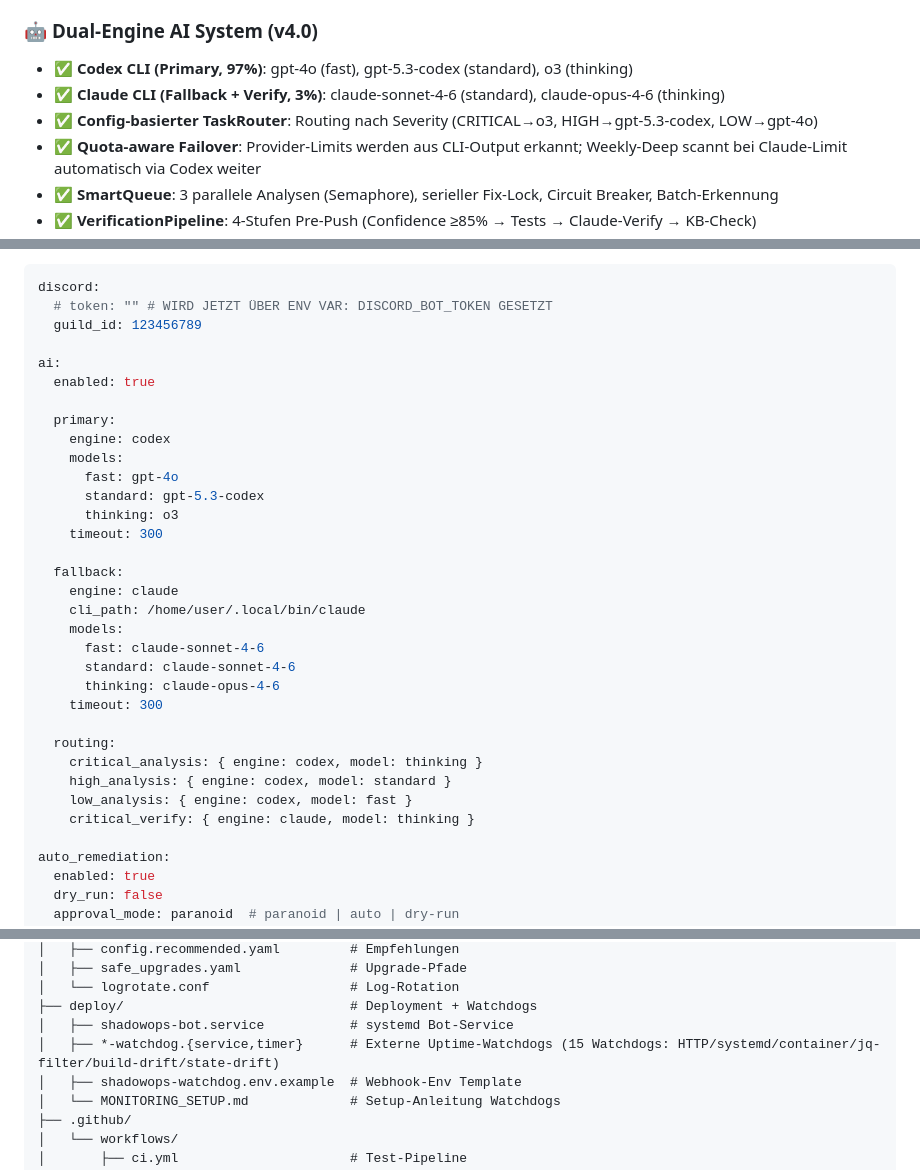
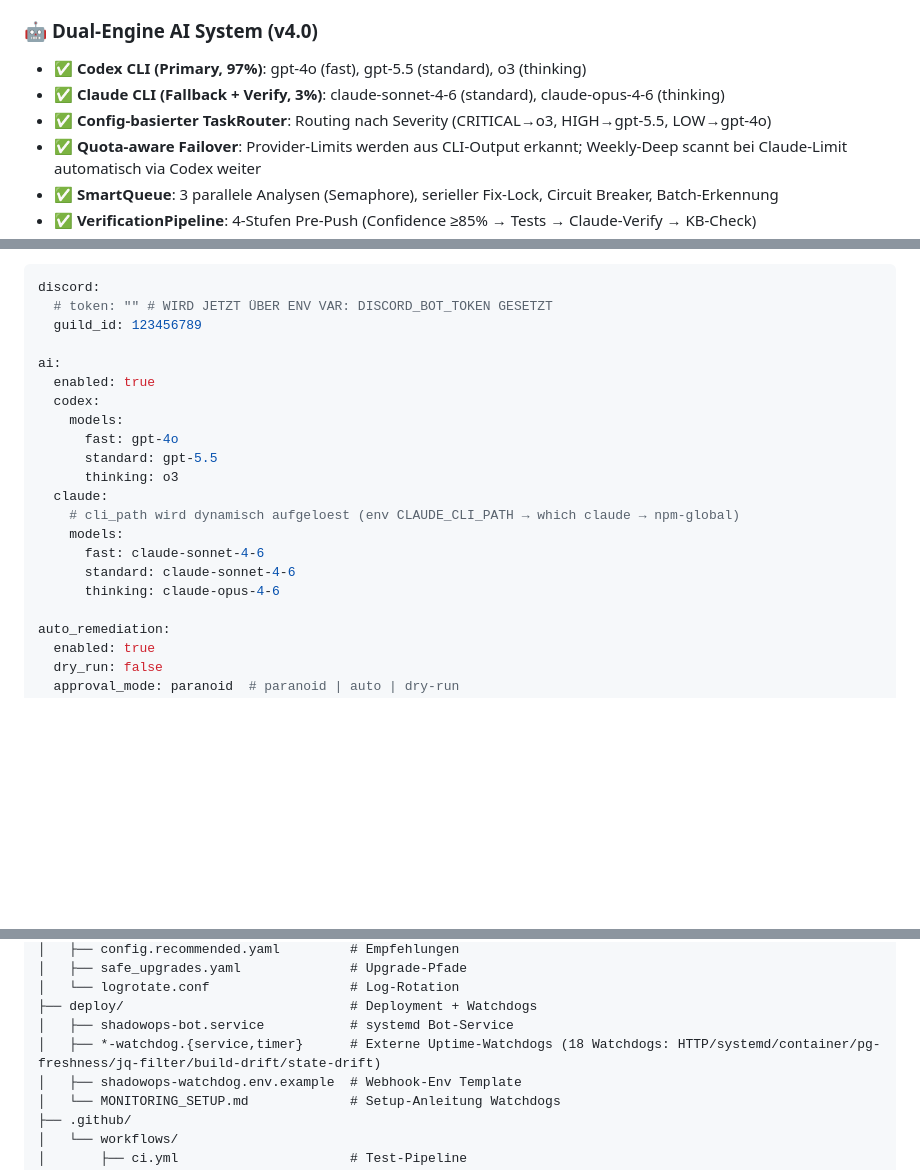
Before and after one commit to Commandershadow9/shadowops-bot, a Markdown page: README.md, 3 parts joined by grey strips. Drawn GitHub-style; blank space fills up the shorter version.

Commit message:
docs: Drift Punkt 23+24 — CLAUDE.md Tech-Stack + README ai-config-Schema/Modell (Commit 2ada444, 2026-07-09)

```diff
--- a/README.md
+++ b/README.md
@@ -34,9 +34,9 @@ Automatisierter Security-Fix-Workflow mit Google Jules + Claude Opus Review:
 - ✅ **Projekt-Security-Profile**: Angriffsoberflächen, Auth-Mechanismen, Secrets-Orte pro Projekt
 
 ### 🤖 **Dual-Engine AI System (v4.0)**
-- ✅ **Codex CLI (Primary, 97%)**: gpt-4o (fast), gpt-5.3-codex (standard), o3 (thinking)
+- ✅ **Codex CLI (Primary, 97%)**: gpt-4o (fast), gpt-5.5 (standard), o3 (thinking)
 - ✅ **Claude CLI (Fallback + Verify, 3%)**: claude-sonnet-4-6 (standard), claude-opus-4-6 (thinking)
-- ✅ **Config-basierter TaskRouter**: Routing nach Severity (CRITICAL→o3, HIGH→gpt-5.3-codex, LOW→gpt-4o)
+- ✅ **Config-basierter TaskRouter**: Routing nach Severity (CRITICAL→o3, HIGH→gpt-5.5, LOW→gpt-4o)
 - ✅ **Quota-aware Failover**: Provider-Limits werden aus CLI-Output erkannt; Weekly-Deep scannt bei Claude-Limit automatisch via Codex weiter
 - ✅ **SmartQueue**: 3 parallele Analysen (Semaphore), serieller Fix-Lock, Circuit Breaker, Batch-Erkennung
 - ✅ **VerificationPipeline**: 4-Stufen Pre-Push (Confidence ≥85% → Tests → Claude-Verify → KB-Check)
@@ -215,29 +215,17 @@ discord:
 
 ai:
   enabled: true
-
-  primary:
-    engine: codex
+  codex:
     models:
       fast: gpt-4o
-      standard: gpt-5.3-codex
+      standard: gpt-5.5
       thinking: o3
-    timeout: 300
-
-  fallback:
-    engine: claude
-    cli_path: /home/user/.local/bin/claude
+  claude:
+    # cli_path wird dynamisch aufgeloest (env CLAUDE_CLI_PATH → which claude → npm-global)
     models:
       fast: claude-sonnet-4-6
       standard: claude-sonnet-4-6
       thinking: claude-opus-4-6
-    timeout: 300
-
-  routing:
-    critical_analysis: { engine: codex, model: thinking }
-    high_analysis: { engine: codex, model: standard }
-    low_analysis: { engine: codex, model: fast }
-    critical_verify: { engine: claude, model: thinking }
 
 auto_remediation:
   enabled: true
@@ -428,7 +416,7 @@ shadowops-bot/
 │   └── logrotate.conf                  # Log-Rotation
 ├── deploy/                             # Deployment + Watchdogs
 │   ├── shadowops-bot.service           # systemd Bot-Service
-│   ├── *-watchdog.{service,timer}      # Externe Uptime-Watchdogs (15 Watchdogs: HTTP/systemd/container/jq-filter/build-drift/state-drift)
+│   ├── *-watchdog.{service,timer}      # Externe Uptime-Watchdogs (18 Watchdogs: HTTP/systemd/container/pg-freshness/jq-filter/build-drift/state-drift)
 │   ├── shadowops-watchdog.env.example  # Webhook-Env Template
 │   └── MONITORING_SETUP.md             # Setup-Anleitung Watchdogs
 ├── .github/
```
Also changed, not shown: other parts of README.md (+2 -2 lines), CLAUDE.md (+1 -1 lines).
